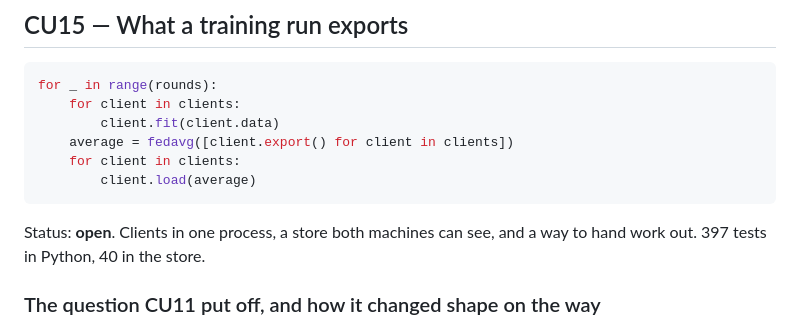
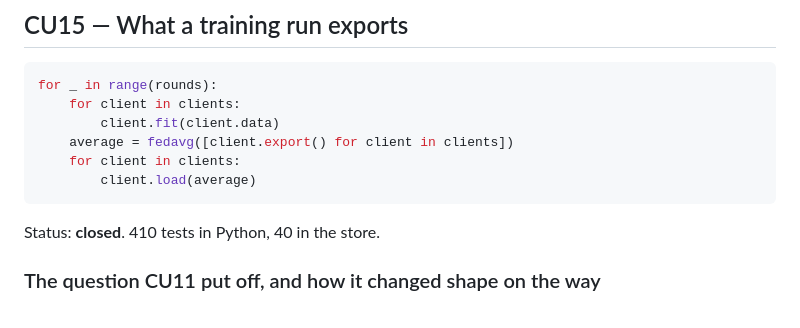
Before and after one commit to manucouto1/soma, a Markdown page: docs/use-cases.md, the part around one of its changes. Rendered like a GitHub page.

````diff
--- a/docs/use-cases.md
+++ b/docs/use-cases.md
@@ -2269,8 +2269,7 @@ for _ in range(rounds):
         client.load(average)
 ```
 
-Status: **open**. Clients in one process, a store both machines can see, and a
-way to hand work out. 397 tests in Python, 40 in the store.
+Status: **closed**. 410 tests in Python, 40 in the store.
 
 ### The question CU11 put off, and how it changed shape on the way
 
````
Also changed, not shown: other parts of docs/use-cases.md (+77 -10 lines), CLAUDE.md (+8 -7 lines).
